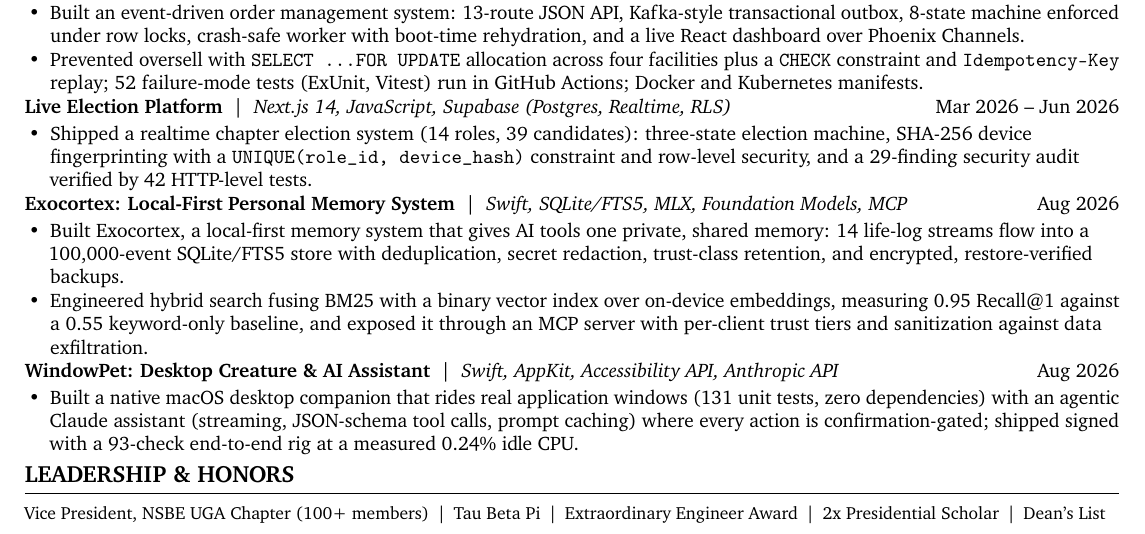
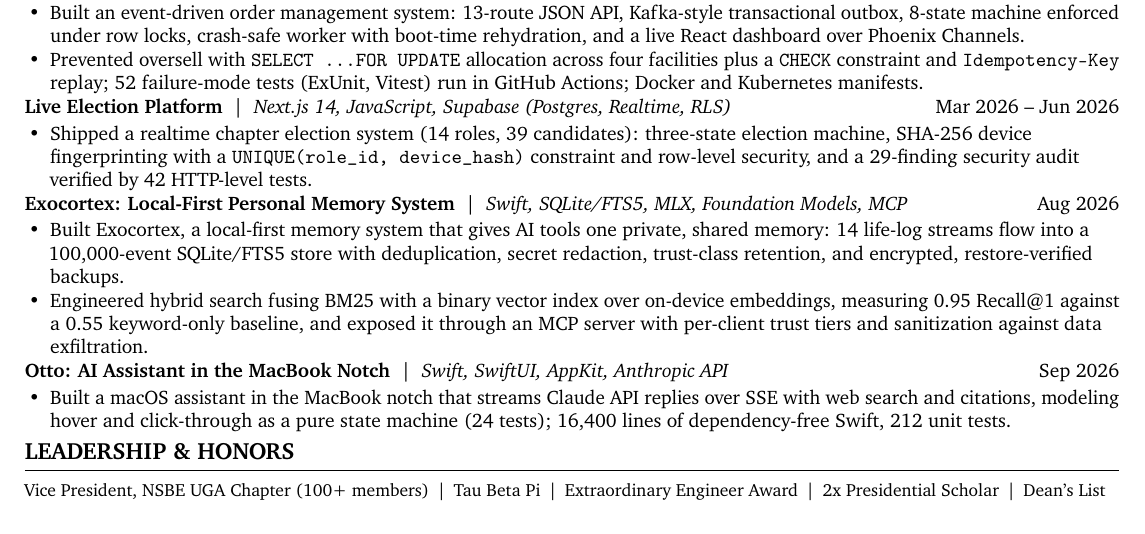
Before and after one commit to jke48222/Edusei-Workstation, a LaTeX CV (cv/resume.tex): part of the page, cut so that both start at the same text. Compiled offline with pdfLaTeX.

Commit message:
Put Otto on the resume in place of WindowPet
Otto and WindowPet show the same skills (Swift, AppKit, the Claude
API), and the one-page resume has room for one of them. Otto is the
newer build. WindowPet stays on the CV and the site. The bullet's
numbers (24 pointer tests, 16,400 lines of Swift, 212 unit tests) are
the ones in NUMBERS-DEFENSE.md, measured at otto commit 8cec069.

Built with tectonic: still one page, and the Otto bullet fits on two
lines.

```diff
--- a/cv/resume.tex
+++ b/cv/resume.tex
@@ -91,9 +91,9 @@ Atlanta, GA \,|\,
 \item Built Exocortex, a local-first memory system that gives AI tools one private, shared memory: 14 life-log streams flow into a 100,000-event SQLite/FTS5 store with deduplication, secret redaction, trust-class retention, and encrypted, restore-verified backups.
 \item Engineered hybrid search fusing BM25 with a binary vector index over on-device embeddings, measuring 0.95 Recall@1 against a 0.55 keyword-only baseline, and exposed it through an MCP server with per-client trust tiers and sanitization against data exfiltration.
 \end{itemize}
-\projectheading{WindowPet: Desktop Creature \& AI Assistant}{Swift, AppKit, Accessibility API, Anthropic API}{Aug 2026}
+\projectheading{Otto: AI Assistant in the MacBook Notch}{Swift, SwiftUI, AppKit, Anthropic API}{Sep 2026}
 \begin{itemize}
-\item Built a native macOS desktop companion that rides real application windows (131 unit tests, zero dependencies) with an agentic Claude assistant (streaming, JSON-schema tool calls, prompt caching) where every action is confirmation-gated; shipped signed with a 93-check end-to-end rig at a measured 0.24\% idle CPU.
+\item Built a macOS assistant in the MacBook notch that streams Claude API replies over SSE with web search and citations, modeling hover and click-through as a pure state machine (24 tests); 16,400 lines of dependency-free Swift, 212 unit tests.
 \end{itemize}
 
 \sectiontitle{LEADERSHIP \& HONORS}
```
